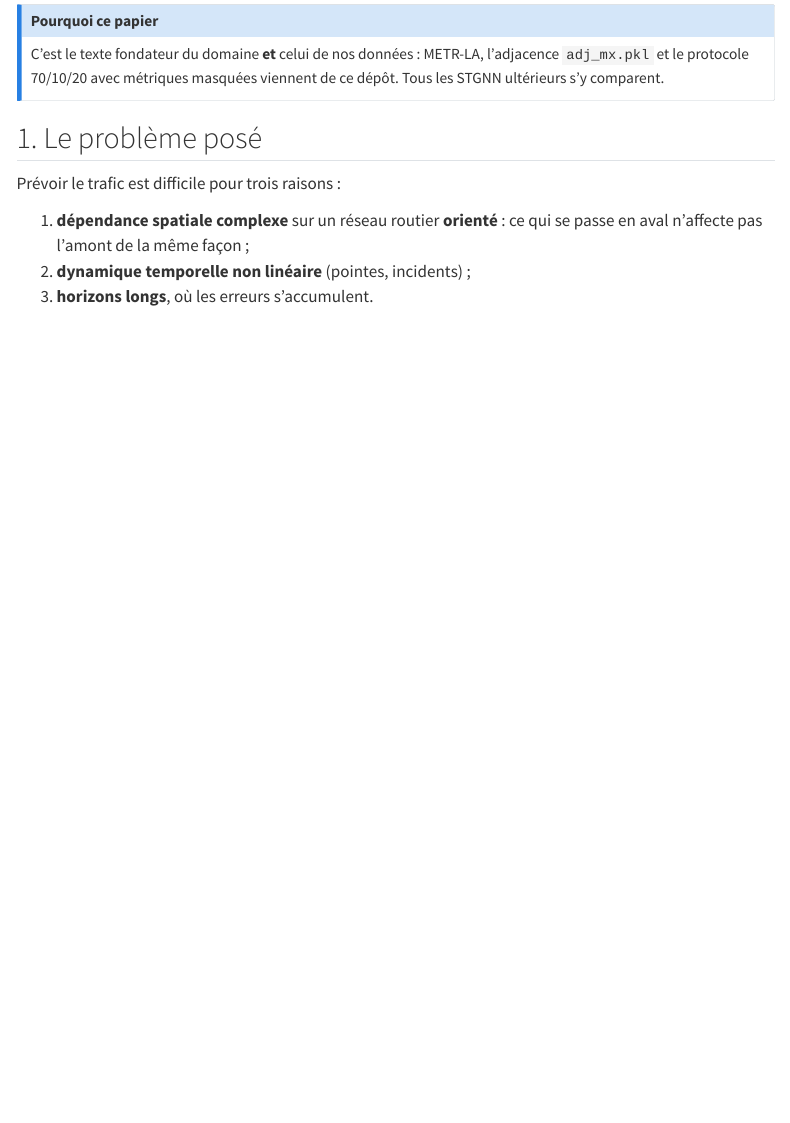
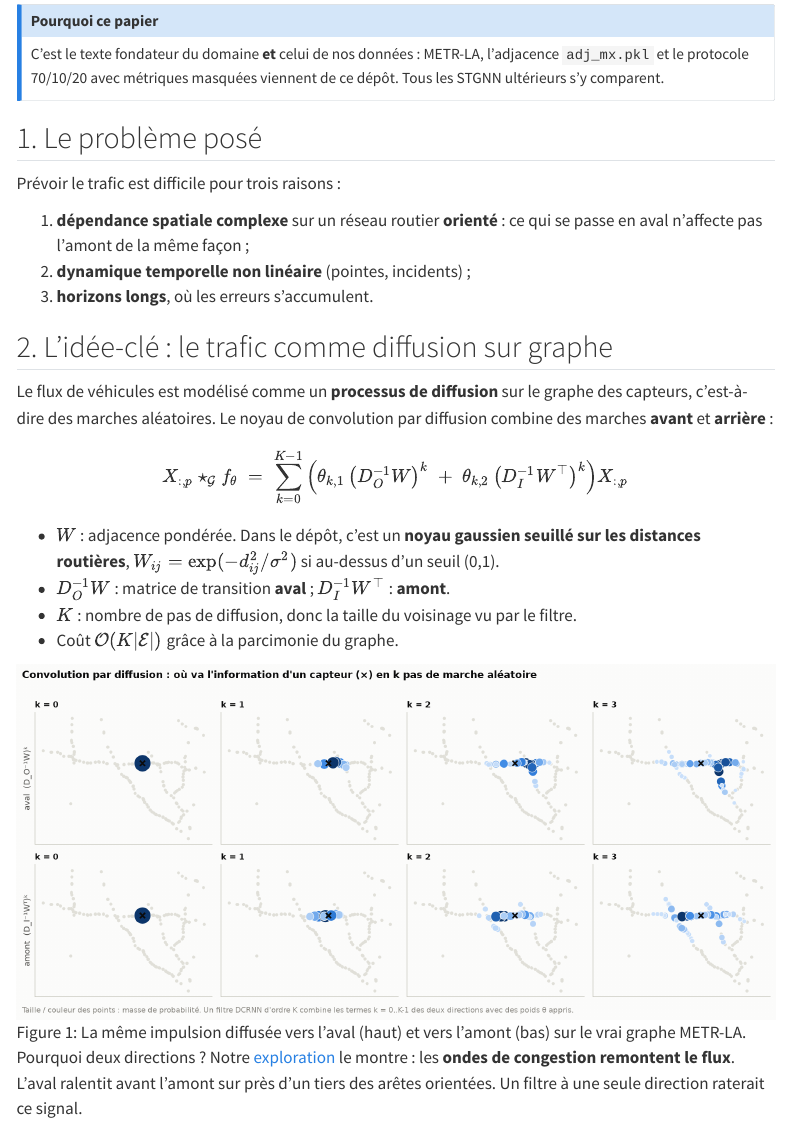
Before and after one commit to gwils28/spatio-temporal-forecasting, a Quarto document (site/veille/dcrnn.qmd): the page in a window 1100 px wide, from 180 px down. Rendered offline with R 4.5, knitr and Pandoc in place of Quarto, with nearby package versions; menus at the side of the page are left out.

```diff
--- a/site/veille/dcrnn.qmd
+++ b/site/veille/dcrnn.qmd
@@ -21,3 +21,26 @@
    aval n'affecte pas l'amont de la même façon ;
 2. **dynamique temporelle non linéaire** (pointes, incidents) ;
 3. **horizons longs**, où les erreurs s'accumulent.
+
+## 2. L'idée-clé : le trafic comme diffusion sur graphe
+
+Le flux de véhicules est modélisé comme un **processus de diffusion** sur le graphe
+des capteurs, c'est-à-dire des marches aléatoires. Le noyau de convolution par diffusion
+combine des marches **avant** et **arrière** :
+
+$$
+X_{:,p} \star_{\mathcal{G}} f_\theta \;=\; \sum_{k=0}^{K-1}
+\Big( \theta_{k,1}\,\big(D_O^{-1} W\big)^{k} \;+\; \theta_{k,2}\,\big(D_I^{-1} W^{\top}\big)^{k} \Big) X_{:,p}
+$$
+
+- $W$ : adjacence pondérée. Dans le dépôt, c'est un **noyau gaussien seuillé sur les
+  distances routières**, $W_{ij} = \exp(-d_{ij}^2/\sigma^2)$ si au-dessus d'un seuil (0,1).
+- $D_O^{-1}W$ : matrice de transition **aval** ; $D_I^{-1}W^\top$ : **amont**.
+- $K$ : nombre de pas de diffusion, donc la taille du voisinage vu par le filtre.
+- Coût $\mathcal{O}(K|\mathcal{E}|)$ grâce à la parcimonie du graphe.
+
+![La même impulsion diffusée vers l'aval (haut) et vers l'amont (bas) sur le vrai graphe METR-LA.](../figures/concept_diffusion.png){#fig-diff}
+
+Pourquoi deux directions ? Notre [exploration](../experience/donnees.qmd) le montre : les
+**ondes de congestion remontent le flux**. L'aval ralentit avant l'amont sur près d'un
+tiers des arêtes orientées. Un filtre à une seule direction raterait ce signal.
```
